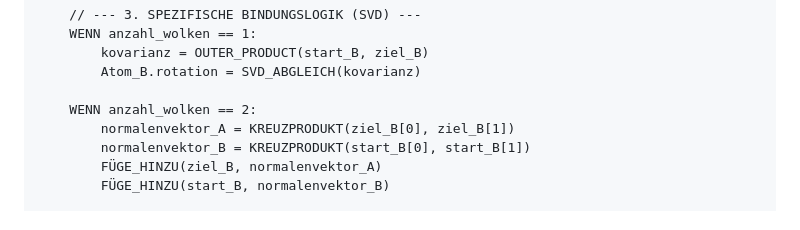
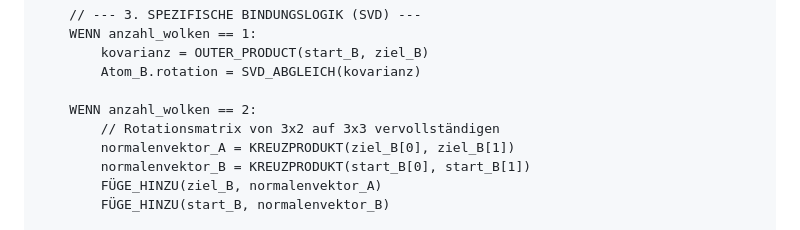
Before and after one commit to ms914/3DKWM_server, a Markdown page: docs/bind_endpoint_pseudocode.md, the part around the change. Drawn GitHub-style.

Commit message:
Add comment for completing rotation matrix

```diff
--- a/docs/bind_endpoint_pseudocode.md
+++ b/docs/bind_endpoint_pseudocode.md
@@ -51,6 +51,7 @@ FUNKTION binde_atome(Atom_A, Atom_B, wolken_A_auswahl, wolken_B_auswahl):
         Atom_B.rotation = SVD_ABGLEICH(kovarianz)
 
     WENN anzahl_wolken == 2:
+        // Rotationsmatrix von 3x2 auf 3x3 vervollständigen
         normalenvektor_A = KREUZPRODUKT(ziel_B[0], ziel_B[1])
         normalenvektor_B = KREUZPRODUKT(start_B[0], start_B[1])
         FÜGE_HINZU(ziel_B, normalenvektor_A)
```
